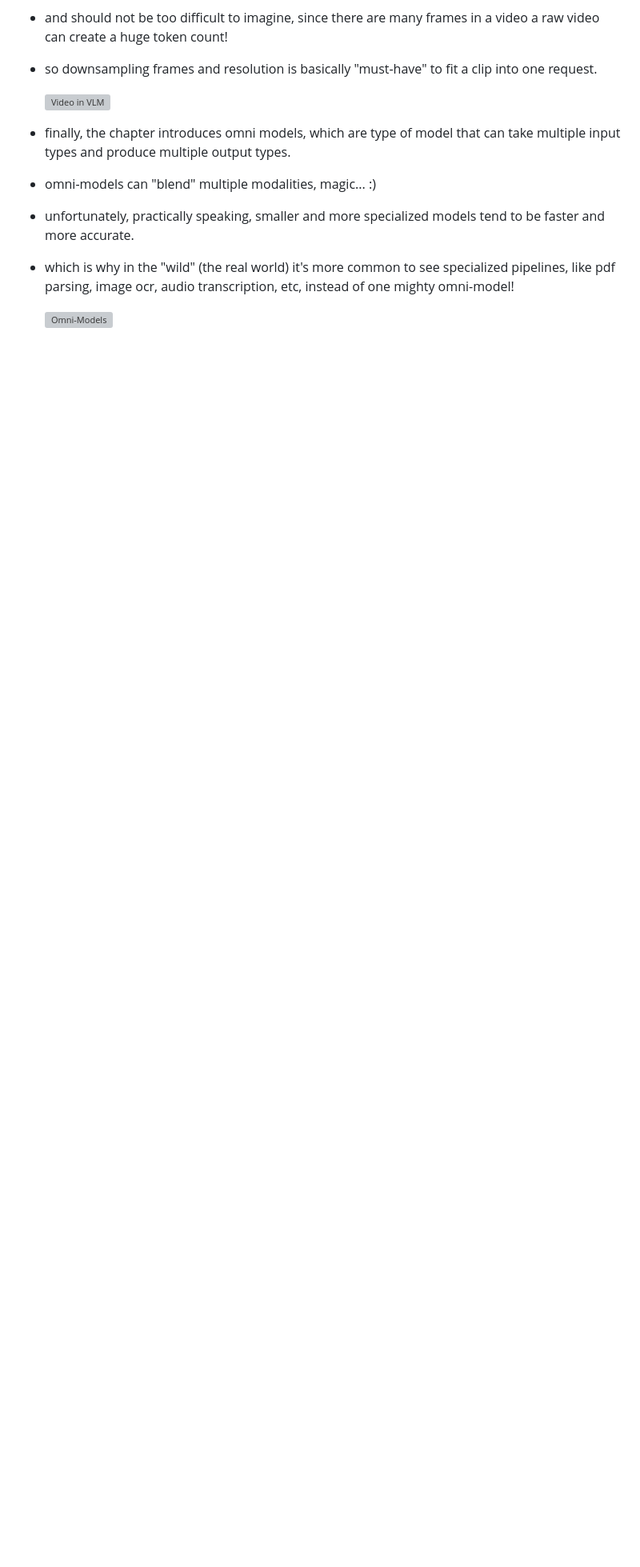
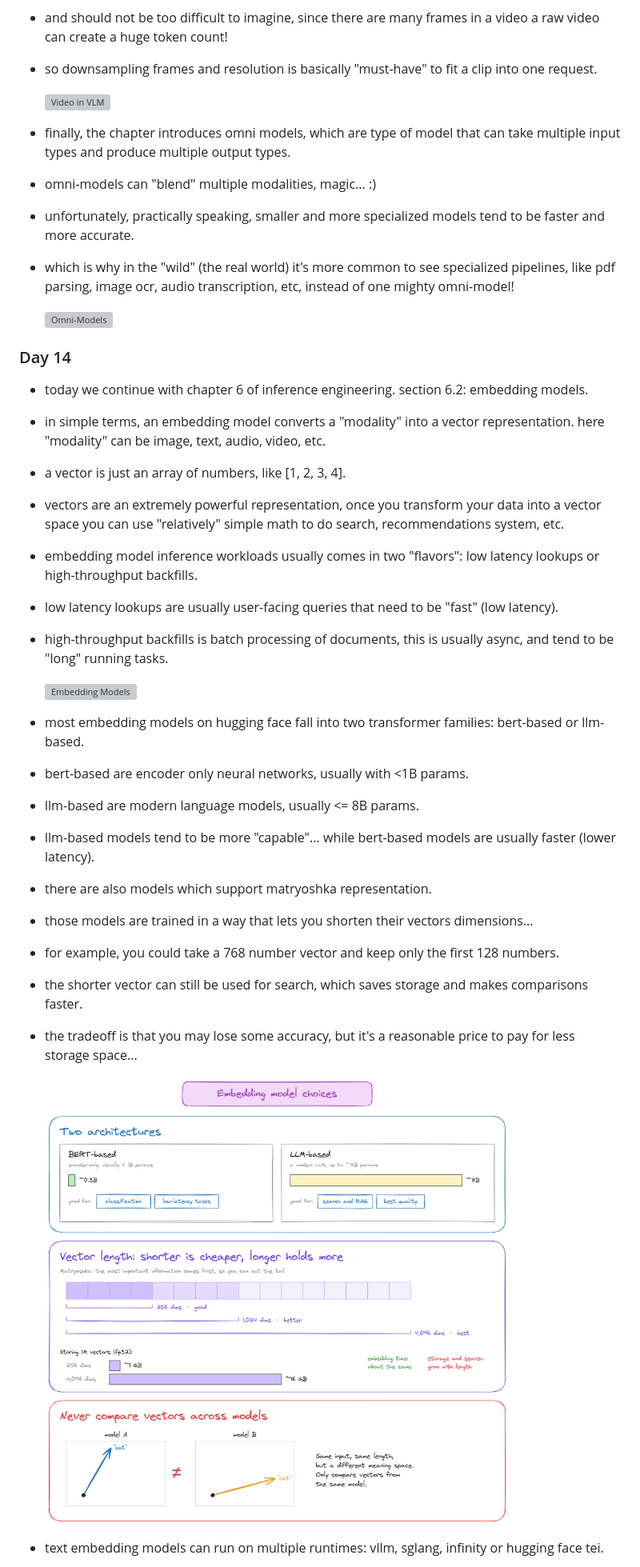
Before and after one commit to pavelsimo/100-days-of-inference-engineering, a Markdown page: README.md, the part around one of its changes. Shown at 80% size. GitHub-like rendering; pictures changed too: images/embedding-model-choices.png (added); blank space fills up the shorter version; grey boxes are pictures that could not be loaded.

Commit message:
📝 update README.md: day 14

```diff
--- a/README.md
+++ b/README.md
@@ -537,3 +536,46 @@
 - which is why in the "wild" (the real world) it's more common to see specialized pipelines, like pdf parsing, image ocr, audio transcription, etc, instead of one mighty omni-model!
 
     ![Omni-Models](images/omni-models.png)
+
+
+### Day 14
+
+- today we continue with chapter 6 of inference engineering. section 6.2: embedding models.
+
+- in simple terms, an embedding model converts a "modality" into a vector representation. here "modality" can be image, text, audio, video, etc.
+
+- a vector is just an array of numbers, like [1, 2, 3, 4].
+
+- vectors are an extremely powerful representation, once you transform your data into a vector space you can use "relatively" simple math to do search, recommendations system, etc.
+
+- embedding model inference workloads usually comes in two "flavors": low latency lookups or high-throughput backfills.
+
+- low latency lookups are usually user-facing queries that need to be "fast" (low latency).
+
+- high-throughput backfills is batch processing of documents, this is usually async, and tend to be "long" running tasks.
+
+    ![Embedding Models](images/embedding-models.png)
+
+
+- most embedding models on hugging face fall into two transformer families: bert-based or llm-based.
+
+- bert-based are encoder only neural networks, usually with <1B params.
+
+- llm-based are modern language models, usually <= 8B params.
+
+- llm-based models tend to be more "capable"... while bert-based models are usually faster (lower latency).
+
+- there are also models which support matryoshka representation.
+
+- those models are trained in a way that lets you shorten their vectors dimensions...
+
+- for example, you could take a 768 number vector and keep only the first 128 numbers.
+
+- the shorter vector can still be used for search, which saves storage and makes comparisons faster.
+
+- the tradeoff is that you may lose some accuracy, but it's a reasonable price to pay for less storage space...
+
+    ![Embedding model choices](images/embedding-model-choices.png)
+
+- text embedding models can run on multiple runtimes: vllm, sglang, infinity or hugging face tei.
+
```
Also changed, not shown: other parts of README.md (+15 -1 lines), images/serving-embedding-models.png (added), 1 other file.
